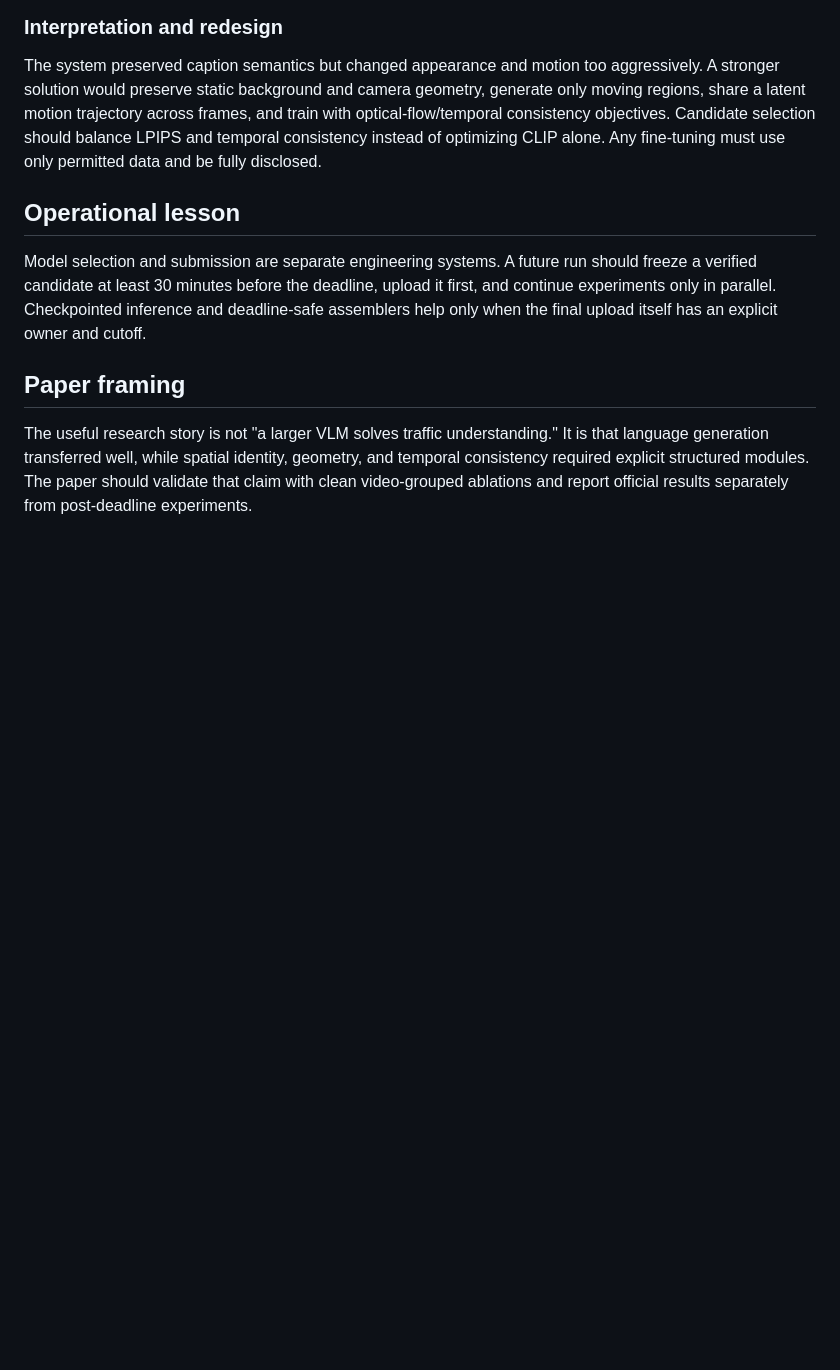
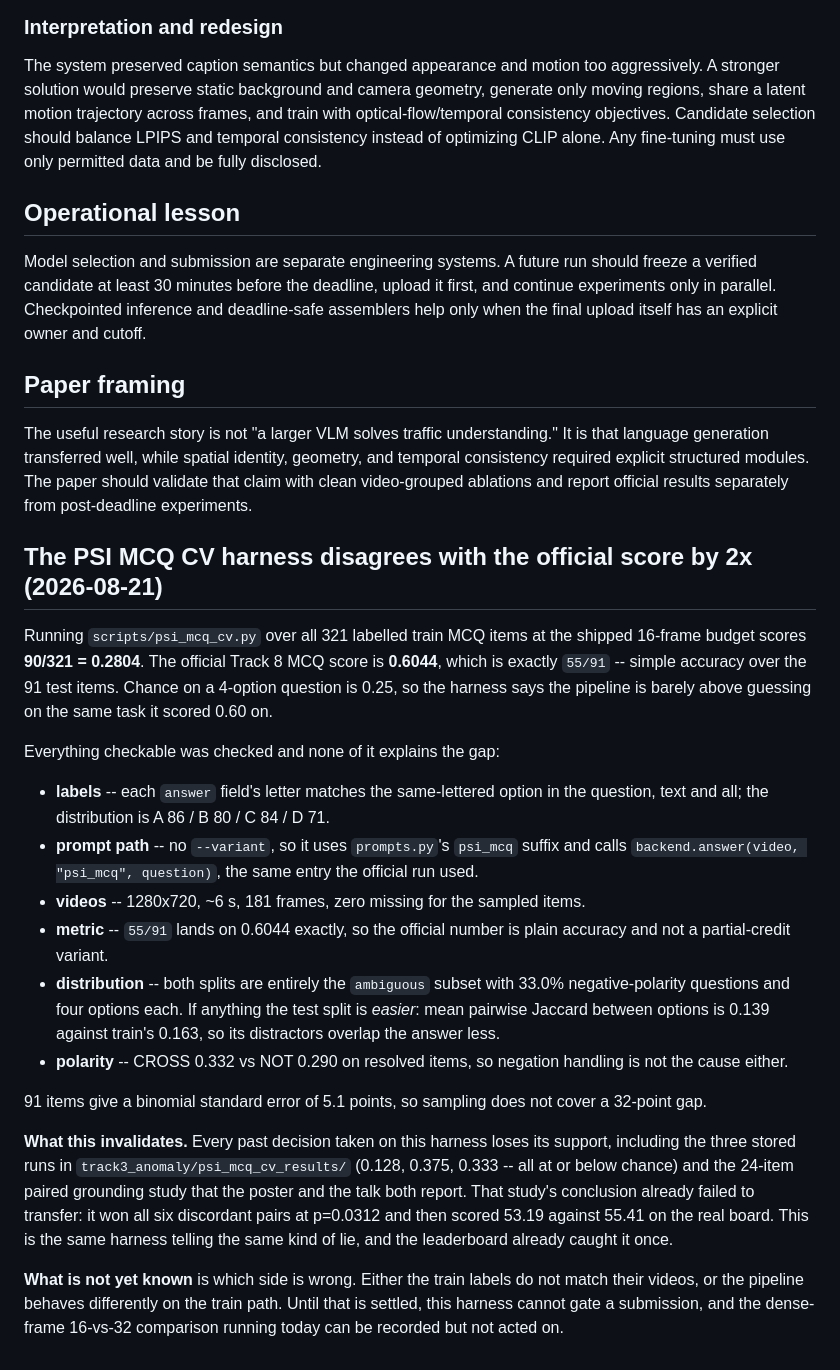
Before and after one commit to hwkim3330/aicity2026, a Markdown page: POSTMORTEM.md, the part around the change. GitHub-like rendering; blank space fills up the shorter version.

Commit message:
The PSI MCQ CV harness disagrees with the official score by 2x
321 labelled train items at the shipped 16-frame budget score 90/321 = 0.2804
against an official 0.6044, which is exactly 55/91 -- plain accuracy, so the
metric is not the difference. Labels match their options text-for-text, the
prompt path is the official one, videos are intact, both splits are entirely
the ambiguous subset with 33.0% negative polarity, and the test split's
distractors overlap the answer *less* than train's. 91 items give a 5.1-point
standard error and the gap is 32 points.

This removes the support under every decision taken on this harness, including
the three stored CV runs (0.128 / 0.375 / 0.333, at or below chance) and the
24-item paired grounding study the poster and talk both report -- which already
failed to transfer, winning six discordant pairs at p=0.0312 and then scoring
53.19 against 55.41 on the board.

Recording rather than fixing: which side is wrong is not yet known, and the
dense-frame comparison running today can be logged but cannot gate a submission.

```diff
--- a/POSTMORTEM.md
+++ b/POSTMORTEM.md
@@ -185,3 +185,45 @@ It is that language generation transferred well, while spatial identity,
 geometry, and temporal consistency required explicit structured modules. The
 paper should validate that claim with clean video-grouped ablations and report
 official results separately from post-deadline experiments.
+
+## The PSI MCQ CV harness disagrees with the official score by 2x (2026-08-21)
+
+Running `scripts/psi_mcq_cv.py` over all 321 labelled train MCQ items at the
+shipped 16-frame budget scores **90/321 = 0.2804**. The official Track 8 MCQ
+score is **0.6044**, which is exactly `55/91` -- simple accuracy over the 91
+test items. Chance on a 4-option question is 0.25, so the harness says the
+pipeline is barely above guessing on the same task it scored 0.60 on.
+
+Everything checkable was checked and none of it explains the gap:
+
+* **labels** -- each `answer` field's letter matches the same-lettered option in
+  the question, text and all; the distribution is A 86 / B 80 / C 84 / D 71.
+* **prompt path** -- no `--variant`, so it uses `prompts.py`'s `psi_mcq` suffix
+  and calls `backend.answer(video, "psi_mcq", question)`, the same entry the
+  official run used.
+* **videos** -- 1280x720, ~6 s, 181 frames, zero missing for the sampled items.
+* **metric** -- `55/91` lands on 0.6044 exactly, so the official number is plain
+  accuracy and not a partial-credit variant.
+* **distribution** -- both splits are entirely the `ambiguous` subset with 33.0%
+  negative-polarity questions and four options each. If anything the test split
+  is *easier*: mean pairwise Jaccard between options is 0.139 against train's
+  0.163, so its distractors overlap the answer less.
+* **polarity** -- CROSS 0.332 vs NOT 0.290 on resolved items, so negation
+  handling is not the cause either.
+
+91 items give a binomial standard error of 5.1 points, so sampling does not cover
+a 32-point gap.
+
+**What this invalidates.** Every past decision taken on this harness loses its
+support, including the three stored runs in
+`track3_anomaly/psi_mcq_cv_results/` (0.128, 0.375, 0.333 -- all at or below
+chance) and the 24-item paired grounding study that the poster and the talk both
+report. That study's conclusion already failed to transfer: it won all six
+discordant pairs at p=0.0312 and then scored 53.19 against 55.41 on the real
+board. This is the same harness telling the same kind of lie, and the leaderboard
+already caught it once.
+
+**What is not yet known** is which side is wrong. Either the train labels do not
+match their videos, or the pipeline behaves differently on the train path. Until
+that is settled, this harness cannot gate a submission, and the dense-frame
+16-vs-32 comparison running today can be recorded but not acted on.
```
